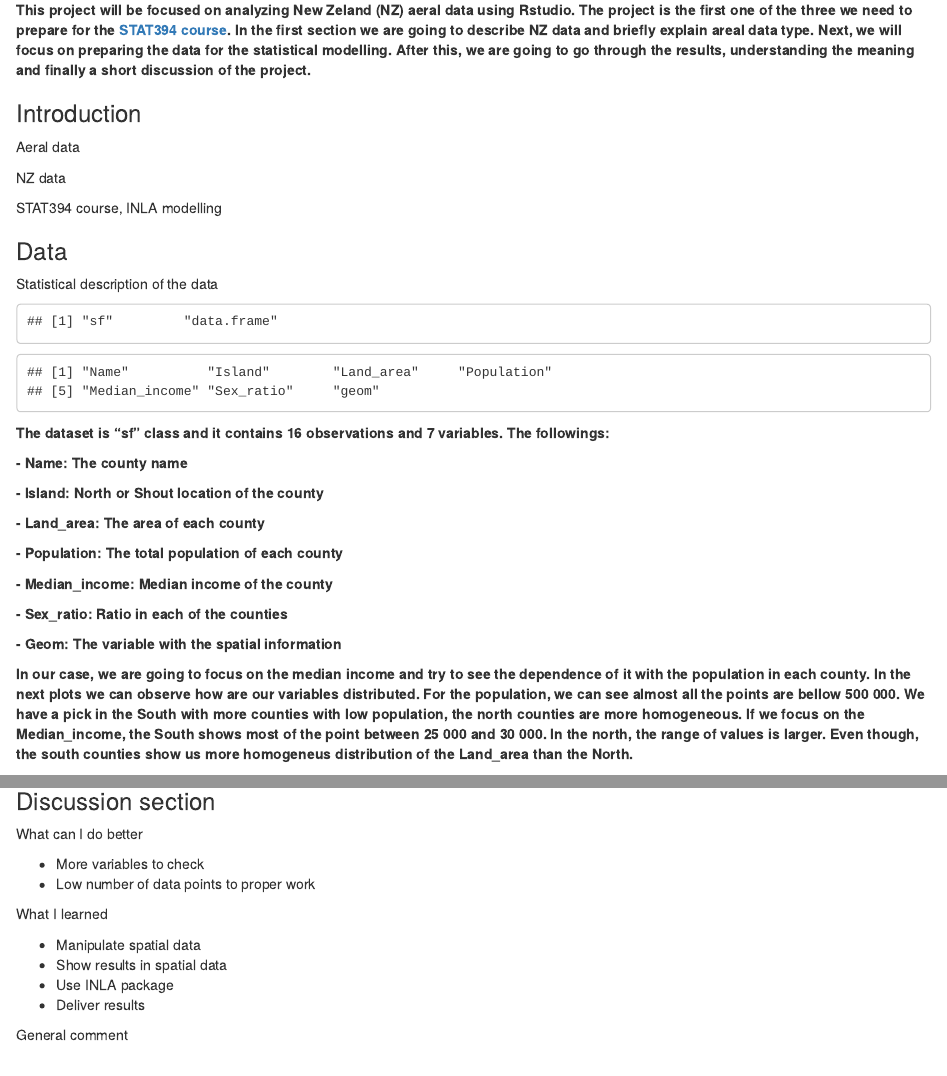
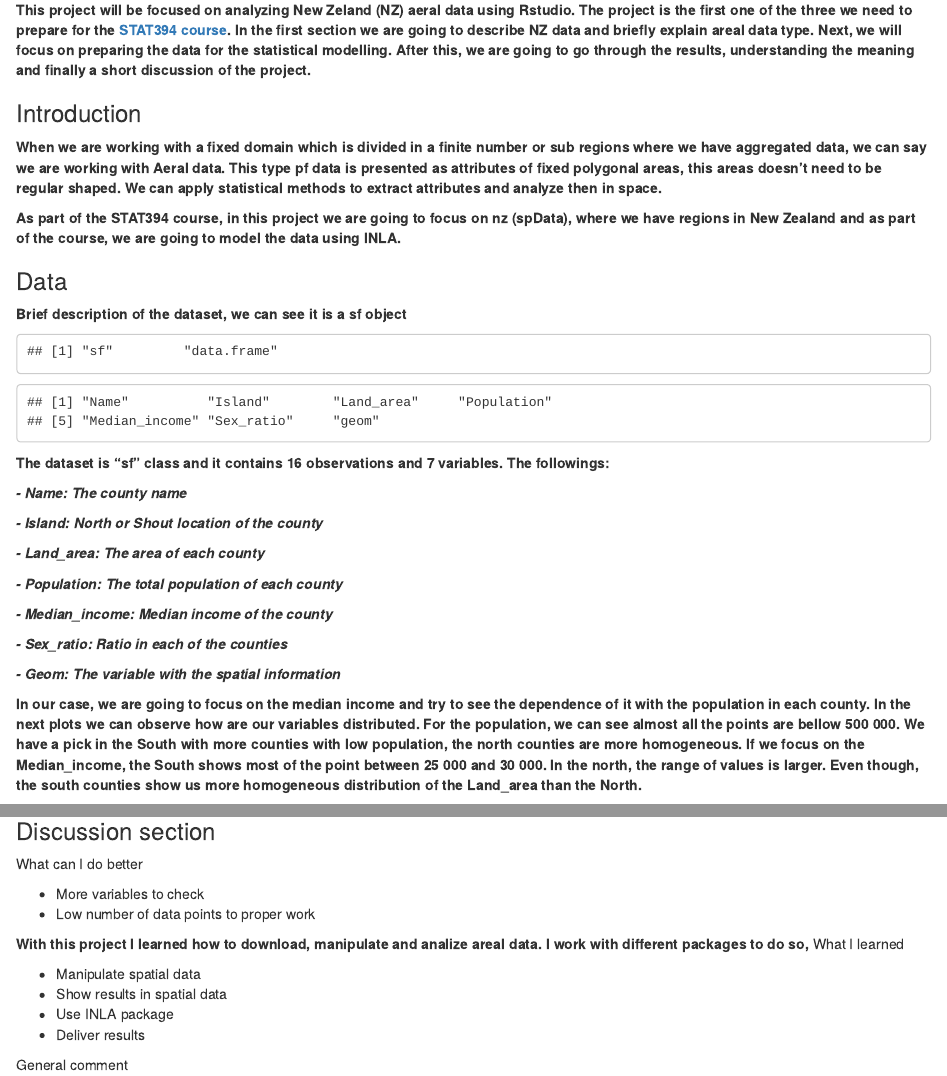
Before and after one commit to lsudupe/STAT, an R Markdown document (1.project_LS.Rmd): the page in a window 1100 px wide, from 240 px down, and a second part further down, joined at a grey line. Rendered offline with R 4.5, knitr and Pandoc, with nearby package versions; some code elsewhere in the file could not run offline.

Commit message:
last update

````diff
--- a/1.project_LS.Rmd
+++ b/1.project_LS.Rmd
@@ -43,15 +43,15 @@ library(PerformanceAnalytics)
 
 ### Introduction
 
-Aeral data
+**When we are working with a fixed domain which is divided in a finite number or sub regions where we have aggregated data, we can say we are working with Aeral data. This type pf data is presented as attributes of fixed polygonal areas, this areas doesn't need to be regular shaped. We can apply statistical methods to extract attributes and analyze then in space.**
 
-NZ data
 
-STAT394 course, INLA modelling
+**As part of the STAT394 course, in this project we are going to focus on nz (spData), where we have regions in New Zealand and as part of the course, we are going to model the data using INLA.**
+
 
 ### Data
 
-Statistical description of the data
+**Brief description of the dataset, we can see it is a sf object**
 
 ```{r data, include=FALSE}
 data("nz")
@@ -67,22 +67,22 @@ names(nz)
 
 **The dataset is "sf" class and it contains 16 observations and 7 variables. The followings:**
 
-**- Name: The county name**
+***- Name: The county name***
 
-**- Island: North or Shout location of the county**
+***- Island: North or Shout location of the county***
 
-**- Land_area: The area of each county**
+***- Land_area: The area of each county***
 
-**- Population: The total population of each county**
+***- Population: The total population of each county***
 
-**- Median_income: Median income of the county**
+***- Median_income: Median income of the county***
 
-**- Sex_ratio: Ratio in each of the counties**
+***- Sex_ratio: Ratio in each of the counties***
 
-**- Geom: The variable with the spatial information**
+***- Geom: The variable with the spatial information***
 
 
-**In our case, we are going to focus on the median income and try to see the dependence of it with the population in each county. In the next plots we can observe how are our variables distributed. For the population, we can see almost all the points are bellow 500 000. We have a pick in the South with more counties with low population, the north counties are more homogeneous. If we focus on the Median_income, the South shows most of the point between 25 000 and 30 000. In the north, the range of values is larger. Even though, the south counties show us more homogeneus distribution of the Land_area than the North.**
+**In our case, we are going to focus on the median income and try to see the dependence of it with the population in each county. In the next plots we can observe how are our variables distributed. For the population, we can see almost all the points are bellow 500 000. We have a pick in the South with more counties with low population, the north counties are more homogeneous. If we focus on the Median_income, the South shows most of the point between 25 000 and 30 000. In the north, the range of values is larger. Even though, the south counties show us more homogeneous distribution of the Land_area than the North.**
 
 ```{r statistical_description_1, echo=F}
 a <- nz %>%
@@ -379,11 +385,14 @@ leaflet(nz_region) %>% addTiles() %>%
 
 ### Discussion section
 
+
 What can I do better
 
   - More variables to check
   - Low number of data points to proper work
 
+
+**With this project I learned how to download, manipulate and analize areal data. I work with different packages to do so,  **
 What I learned
 
   - Manipulate spatial data
````
Also changed, not shown: 1.project_LS.Rmd (12 more changed lines).
